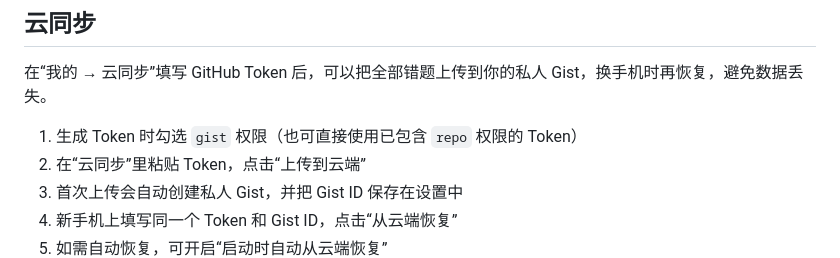
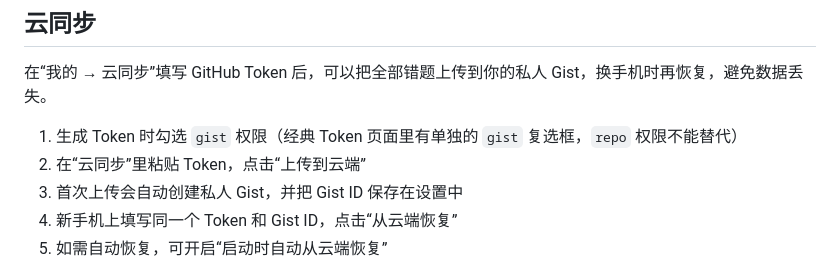
Before and after one commit to laij28905-ai/error-collector, a Markdown page: README.md, the part around the change. Drawn GitHub-style.

```diff
--- a/README.md
+++ b/README.md
@@ -35,7 +35,7 @@ PWA 安装后默认打开首页；如需更快录入，可在“我的 → 应
 
 在“我的 → 云同步”填写 GitHub Token 后，可以把全部错题上传到你的私人 Gist，换手机时再恢复，避免数据丢失。
 
-1. 生成 Token 时勾选 `gist` 权限（也可直接使用已包含 `repo` 权限的 Token）
+1. 生成 Token 时勾选 `gist` 权限（经典 Token 页面里有单独的 `gist` 复选框，`repo` 权限不能替代）
 2. 在“云同步”里粘贴 Token，点击“上传到云端”
 3. 首次上传会自动创建私人 Gist，并把 Gist ID 保存在设置中
 4. 新手机上填写同一个 Token 和 Gist ID，点击“从云端恢复”
```
